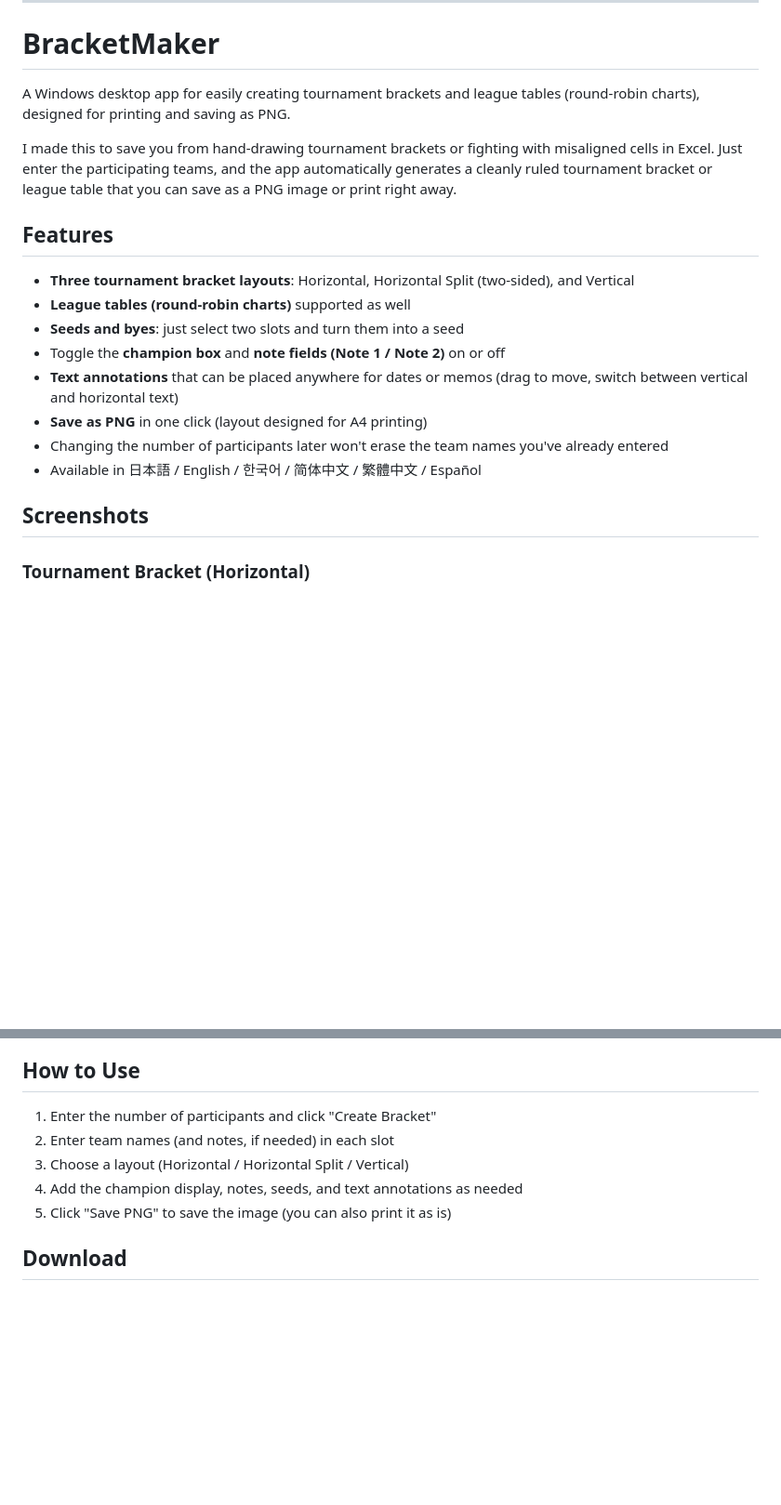
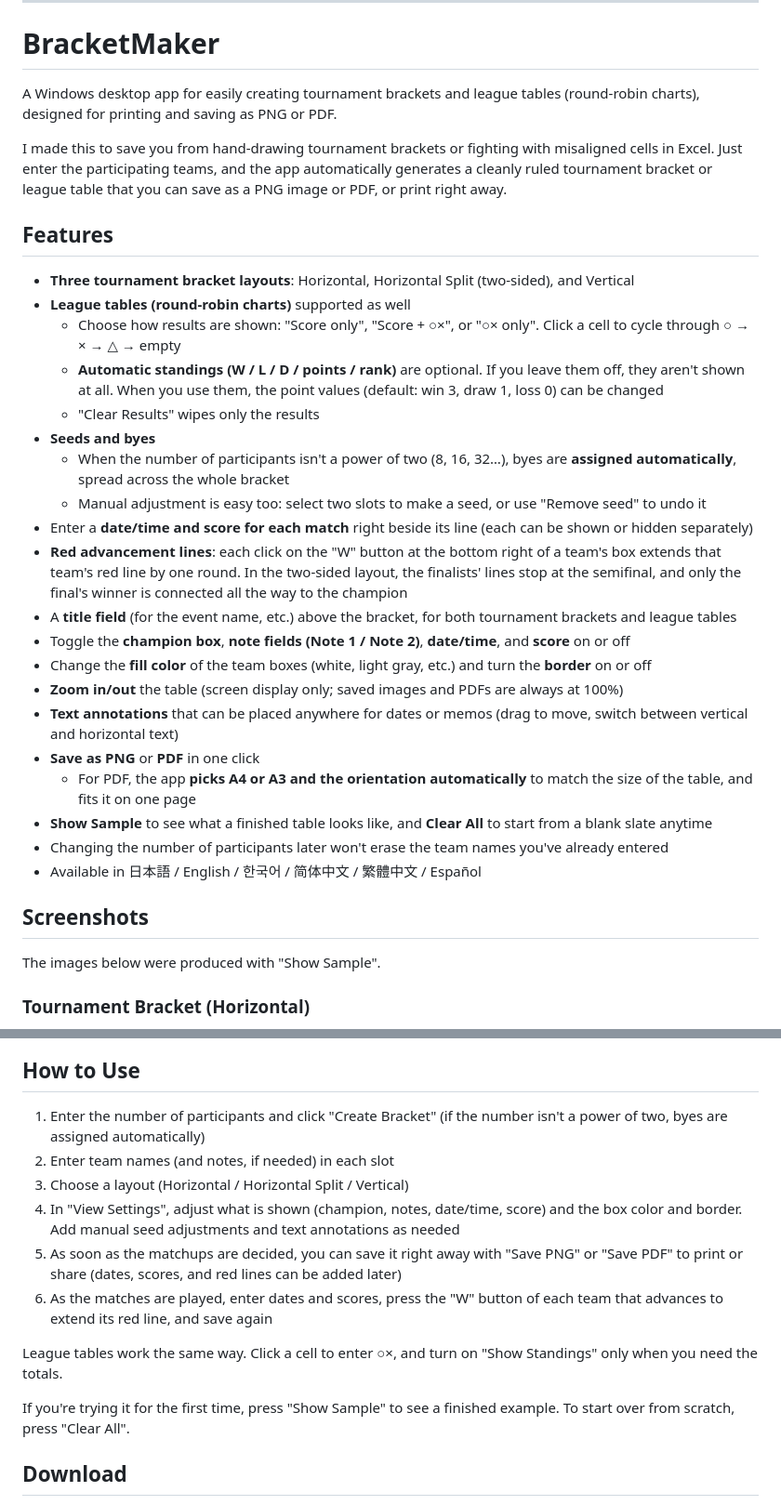
Before and after one commit to daigorou-addon/BracketMaker, a Markdown page: README.md, 2 parts joined by grey strips. Shown at 93% size. Rendered like a GitHub page; blank space fills up the shorter version.

```diff
--- a/README.md
+++ b/README.md
@@ -76,22 +97,36 @@
 
 # BracketMaker
 
-A Windows desktop app for easily creating tournament brackets and league tables (round-robin charts), designed for printing and saving as PNG.
+A Windows desktop app for easily creating tournament brackets and league tables (round-robin charts), designed for printing and saving as PNG or PDF.
 
-I made this to save you from hand-drawing tournament brackets or fighting with misaligned cells in Excel. Just enter the participating teams, and the app automatically generates a cleanly ruled tournament bracket or league table that you can save as a PNG image or print right away.
+I made this to save you from hand-drawing tournament brackets or fighting with misaligned cells in Excel. Just enter the participating teams, and the app automatically generates a cleanly ruled tournament bracket or league table that you can save as a PNG image or PDF, or print right away.
 
 ## Features
 
 - **Three tournament bracket layouts**: Horizontal, Horizontal Split (two-sided), and Vertical
 - **League tables (round-robin charts)** supported as well
-- **Seeds and byes**: just select two slots and turn them into a seed
-- Toggle the **champion box** and **note fields (Note 1 / Note 2)** on or off
+  - Choose how results are shown: "Score only", "Score + ○×", or "○× only". Click a cell to cycle through ○ → × → △ → empty
+  - **Automatic standings (W / L / D / points / rank)** are optional. If you leave them off, they aren't shown at all. When you use them, the point values (default: win 3, draw 1, loss 0) can be changed
+  - "Clear Results" wipes only the results
+- **Seeds and byes**
+  - When the number of participants isn't a power of two (8, 16, 32…), byes are **assigned automatically**, spread across the whole bracket
+  - Manual adjustment is easy too: select two slots to make a seed, or use "Remove seed" to undo it
+- Enter a **date/time and score for each match** right beside its line (each can be shown or hidden separately)
+- **Red advancement lines**: each click on the "W" button at the bottom right of a team's box extends that team's red line by one round. In the two-sided layout, the finalists' lines stop at the semifinal, and only the final's winner is connected all the way to the champion
+- A **title field** (for the event name, etc.) above the bracket, for both tournament brackets and league tables
+- Toggle the **champion box**, **note fields (Note 1 / Note 2)**, **date/time**, and **score** on or off
+- Change the **fill color** of the team boxes (white, light gray, etc.) and turn the **border** on or off
+- **Zoom in/out** the table (screen display only; saved images and PDFs are always at 100%)
 - **Text annotations** that can be placed anywhere for dates or memos (drag to move, switch between vertical and horizontal text)
-- **Save as PNG** in one click (layout designed for A4 printing)
+- **Save as PNG** or **PDF** in one click
+  - For PDF, the app **picks A4 or A3 and the orientation automatically** to match the size of the table, and fits it on one page
+- **Show Sample** to see what a finished table looks like, and **Clear All** to start from a blank slate anytime
 - Changing the number of participants later won't erase the team names you've already entered
 - Available in 日本語 / English / 한국어 / 简体中文 / 繁體中文 / Español
 
 ## Screenshots
+
+The images below were produced with "Show Sample".
 
 ### Tournament Bracket (Horizontal)
 
@@ -125,11 +162,16 @@ Once set, the slot without an opponent becomes an empty field with a "Remove see
 
 ## How to Use
 
-1. Enter the number of participants and click "Create Bracket"
+1. Enter the number of participants and click "Create Bracket" (if the number isn't a power of two, byes are assigned automatically)
 2. Enter team names (and notes, if needed) in each slot
 3. Choose a layout (Horizontal / Horizontal Split / Vertical)
-4. Add the champion display, notes, seeds, and text annotations as needed
-5. Click "Save PNG" to save the image (you can also print it as is)
+4. In "View Settings", adjust what is shown (champion, notes, date/time, score) and the box color and border. Add manual seed adjustments and text annotations as needed
+5. As soon as the matchups are decided, you can save it right away with "Save PNG" or "Save PDF" to print or share (dates, scores, and red lines can be added later)
+6. As the matches are played, enter dates and scores, press the "W" button of each team that advances to extend its red line, and save again
+
+League tables work the same way. Click a cell to enter ○×, and turn on "Show Standings" only when you need the totals.
+
+If you're trying it for the first time, press "Show Sample" to see a finished example. To start over from scratch, press "Clear All".
 
 ## Download
 
```
Also changed, not shown: other parts of README.md (+35 -12 lines), bracket-horizontal-split.png (added), bracket-horizontal.png (added), bracket-vertical.png (added), league-table.png (added).
